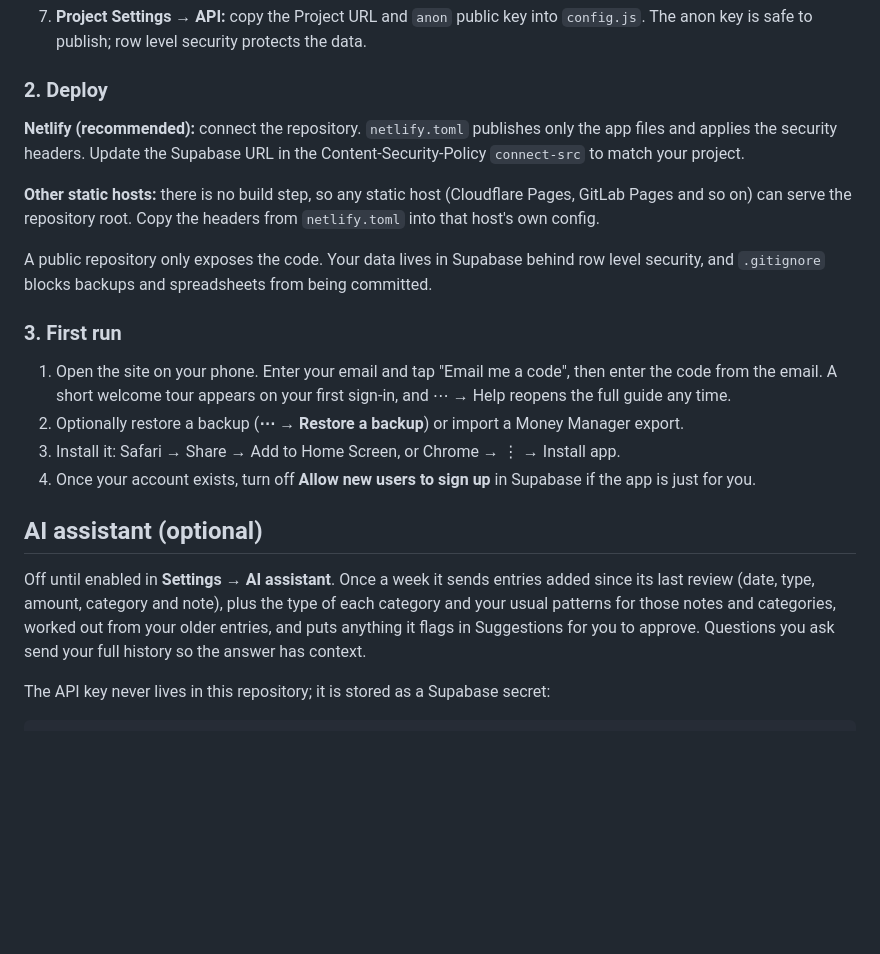
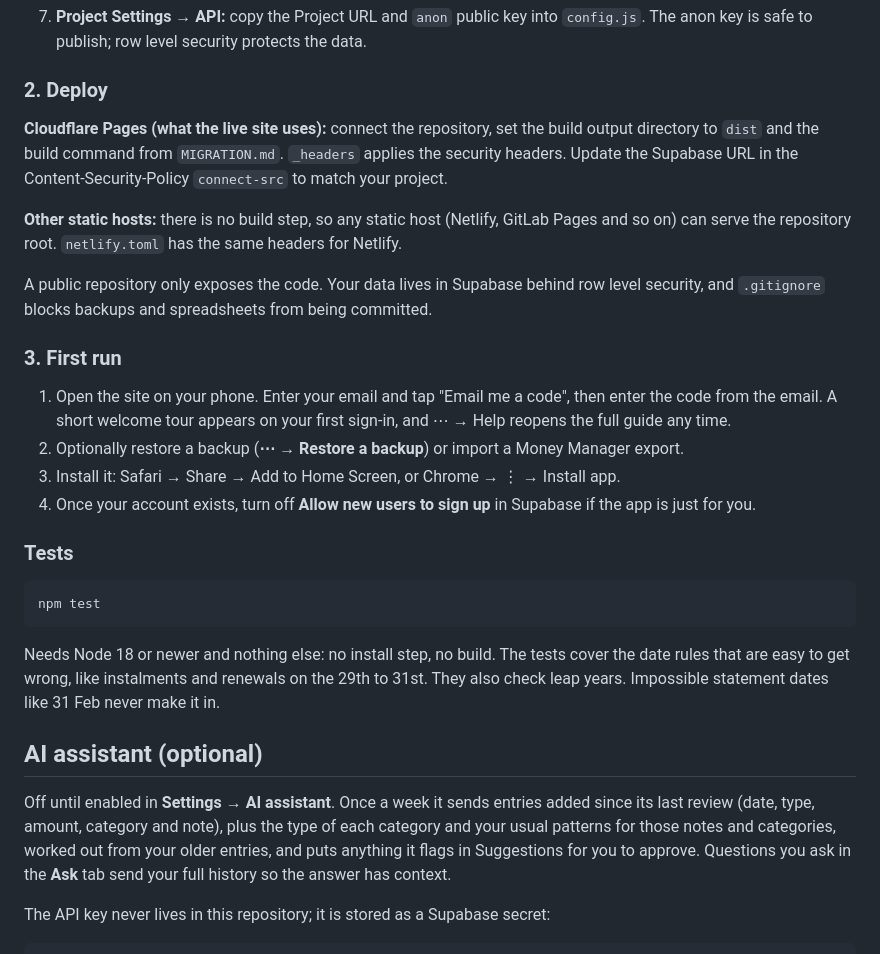
Before and after one commit to Ethosan/moneytracker, a Markdown page: README.md, the part around one of its changes. Drawn GitHub-style; blank space fills up the shorter version.

````diff
--- a/README.md
+++ b/README.md
@@ -103,9 +99,9 @@ Needs Node 18 or newer and nothing else: no install step, no build. The tests co
 
 ### 2. Deploy
 
-**Netlify (recommended):** connect the repository. `netlify.toml` publishes only the app files and applies the security headers. Update the Supabase URL in the Content-Security-Policy `connect-src` to match your project.
+**Cloudflare Pages (what the live site uses):** connect the repository, set the build output directory to `dist` and the build command from `MIGRATION.md`. `_headers` applies the security headers. Update the Supabase URL in the Content-Security-Policy `connect-src` to match your project.
 
-**Other static hosts:** there is no build step, so any static host (Cloudflare Pages, GitLab Pages and so on) can serve the repository root. Copy the headers from `netlify.toml` into that host's own config.
+**Other static hosts:** there is no build step, so any static host (Netlify, GitLab Pages and so on) can serve the repository root. `netlify.toml` has the same headers for Netlify.
 
 A public repository only exposes the code. Your data lives in Supabase behind row level security, and `.gitignore` blocks backups and spreadsheets from being committed.
 
@@ -116,9 +112,17 @@ A public repository only exposes the code. Your data lives in Supabase behind ro
 3. Install it: Safari → Share → Add to Home Screen, or Chrome → ⋮ → Install app.
 4. Once your account exists, turn off **Allow new users to sign up** in Supabase if the app is just for you.
 
+### Tests
+
+```bash
+npm test
+```
+
+Needs Node 18 or newer and nothing else: no install step, no build. The tests cover the date rules that are easy to get wrong, like instalments and renewals on the 29th to 31st. They also check leap years. Impossible statement dates like 31 Feb never make it in.
+
 ## AI assistant (optional)
 
-Off until enabled in **Settings → AI assistant**. Once a week it sends entries added since its last review (date, type, amount, category and note), plus the type of each category and your usual patterns for those notes and categories, worked out from your older entries, and puts anything it flags in Suggestions for you to approve. Questions you ask send your full history so the answer has context.
+Off until enabled in **Settings → AI assistant**. Once a week it sends entries added since its last review (date, type, amount, category and note), plus the type of each category and your usual patterns for those notes and categories, worked out from your older entries, and puts anything it flags in Suggestions for you to approve. Questions you ask in the **Ask** tab send your full history so the answer has context.
 
 The API key never lives in this repository; it is stored as a Supabase secret:
 
````
Also changed, not shown: other parts of README.md (+45 -45 lines), docs/screenshots/activity.png, docs/screenshots/ask.png (added), docs/screenshots/insights.png, docs/screenshots/month-light.png (deleted), docs/screenshots/month.png.
